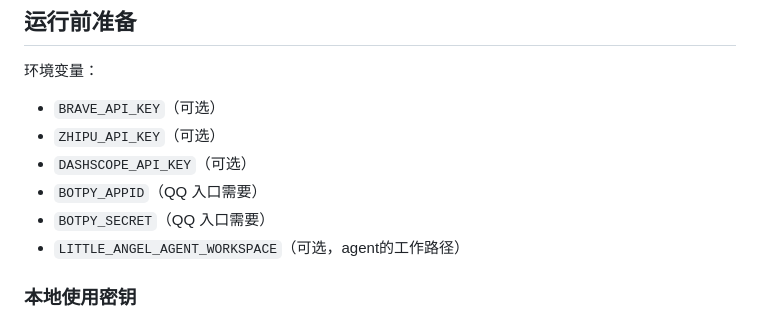
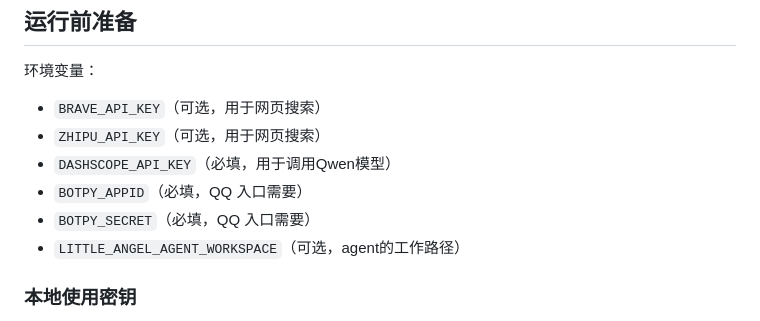
Before and after one commit to MegaSuperKitty/LittleAngelBot, a Markdown page: README.md, the part around the change. Rendered like a GitHub page.

```diff
--- a/README.md
+++ b/README.md
@@ -60,11 +60,11 @@
 ## 运行前准备
 
 环境变量：
-- `BRAVE_API_KEY`（可选）
-- `ZHIPU_API_KEY`（可选）
-- `DASHSCOPE_API_KEY`（可选）
-- `BOTPY_APPID`（QQ 入口需要）
-- `BOTPY_SECRET`（QQ 入口需要）
+- `BRAVE_API_KEY`（可选，用于网页搜索）
+- `ZHIPU_API_KEY`（可选，用于网页搜索）
+- `DASHSCOPE_API_KEY`（必填，用于调用Qwen模型）
+- `BOTPY_APPID`（必填，QQ 入口需要）
+- `BOTPY_SECRET`（必填，QQ 入口需要）
 - `LITTLE_ANGEL_AGENT_WORKSPACE`（可选，agent的工作路径）
 
 ### 本地使用密钥
```
